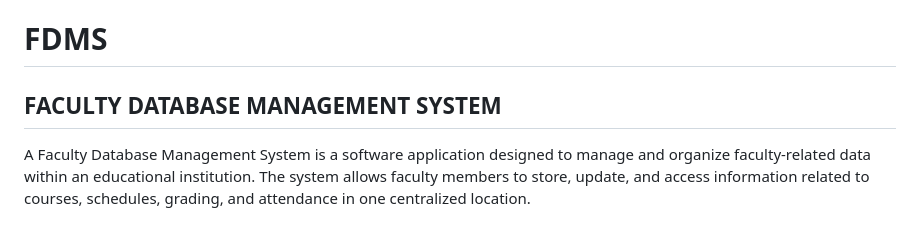
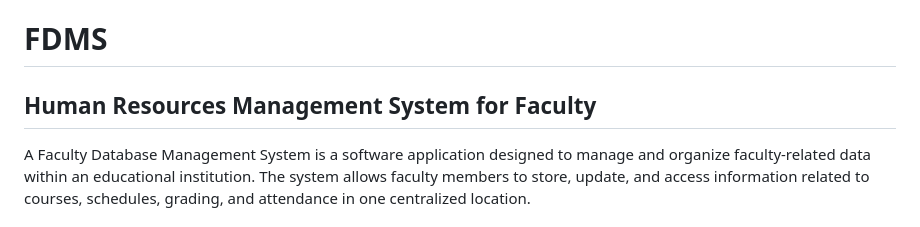
Before and after one commit to RaagulVigneshR/FDMS, a Markdown page: README.md, the part around the change. Drawn GitHub-style.

```diff
--- a/README.md
+++ b/README.md
@@ -1,5 +1,5 @@
 # FDMS
-## FACULTY DATABASE MANAGEMENT SYSTEM
+## Human Resources Management System for Faculty
 A Faculty Database Management System is a software application designed to manage and organize faculty-related data within an educational institution. The system allows faculty members to store, update, and access information related to courses, schedules, grading, and attendance in one centralized location.
 ## Features
 - Faculty Information Management: The system provides a platform for faculty members to manage their personal information such as contact details, academic background, and employment history.
```
